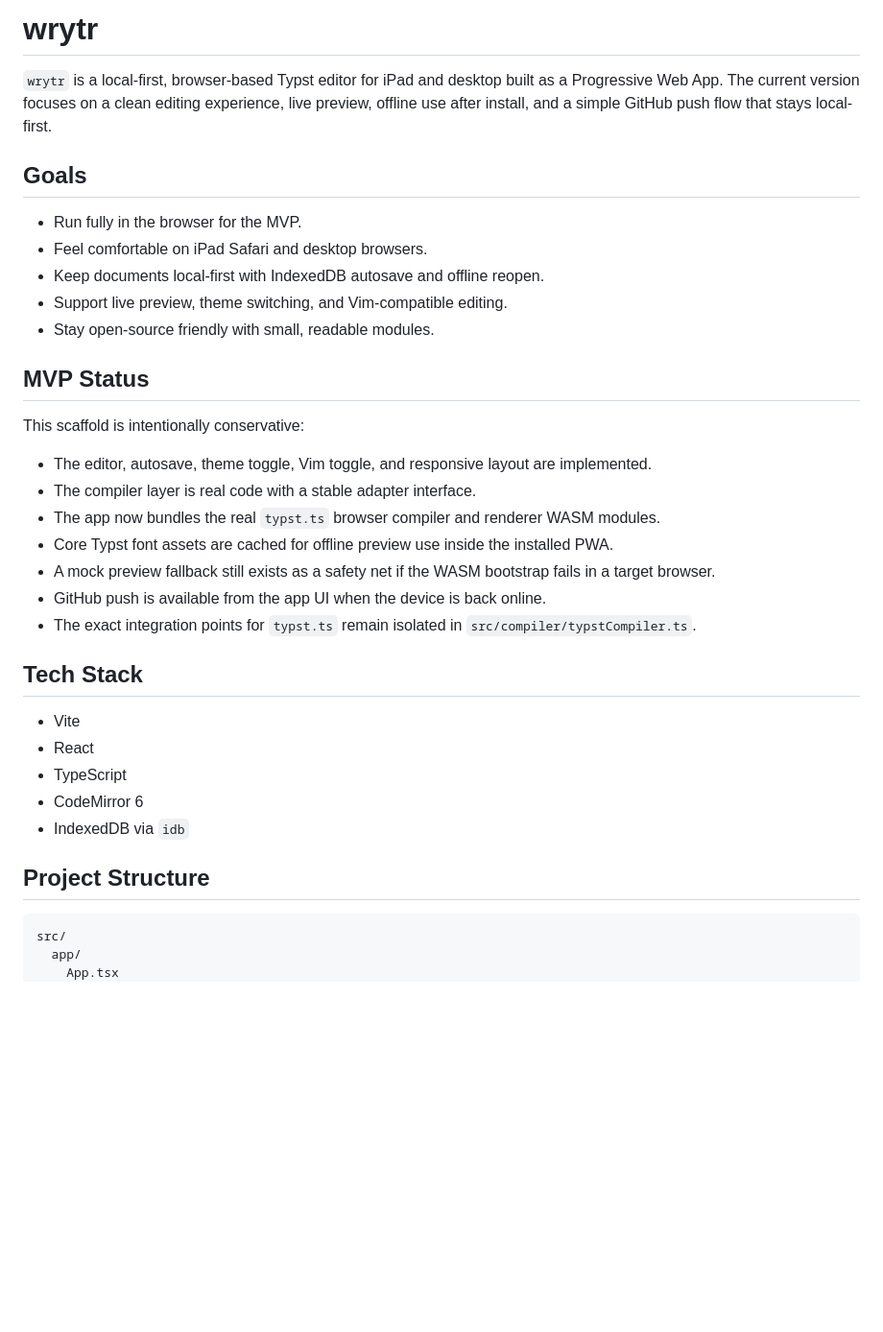
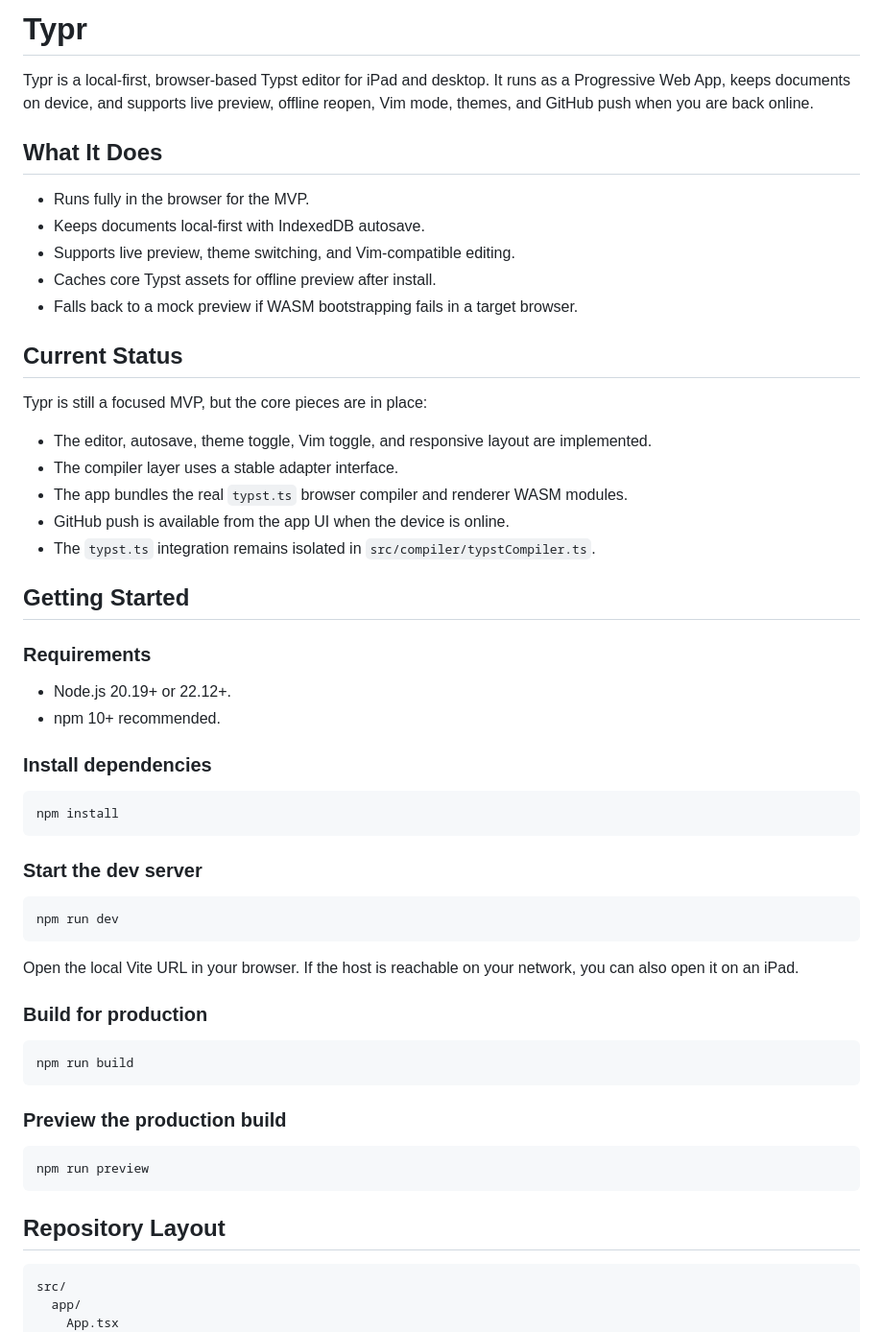
Before and after one commit to max-prime-math/typr, a Markdown page: README.md, the part around one of its changes. Shown at 96% size. Rendered like a GitHub page; blank space fills up the shorter version.

````diff
--- a/README.md
+++ b/README.md
@@ -1,36 +1,59 @@
-# wrytr
+# Typr
 
-`wrytr` is a local-first, browser-based Typst editor for iPad and desktop built as a Progressive Web App. The current version focuses on a clean editing experience, live preview, offline use after install, and a simple GitHub push flow that stays local-first.
+Typr is a local-first, browser-based Typst editor for iPad and desktop. It runs as a Progressive Web App, keeps documents on device, and supports live preview, offline reopen, Vim mode, themes, and GitHub push when you are back online.
 
-## Goals
+## What It Does
 
-- Run fully in the browser for the MVP.
-- Feel comfortable on iPad Safari and desktop browsers.
-- Keep documents local-first with IndexedDB autosave and offline reopen.
-- Support live preview, theme switching, and Vim-compatible editing.
-- Stay open-source friendly with small, readable modules.
+- Runs fully in the browser for the MVP.
+- Keeps documents local-first with IndexedDB autosave.
+- Supports live preview, theme switching, and Vim-compatible editing.
+- Caches core Typst assets for offline preview after install.
+- Falls back to a mock preview if WASM bootstrapping fails in a target browser.
 
-## MVP Status
+## Current Status
 
-This scaffold is intentionally conservative:
+Typr is still a focused MVP, but the core pieces are in place:
 
 - The editor, autosave, theme toggle, Vim toggle, and responsive layout are implemented.
-- The compiler layer is real code with a stable adapter interface.
-- The app now bundles the real `typst.ts` browser compiler and renderer WASM modules.
-- Core Typst font assets are cached for offline preview use inside the installed PWA.
-- A mock preview fallback still exists as a safety net if the WASM bootstrap fails in a target browser.
-- GitHub push is available from the app UI when the device is back online.
-- The exact integration points for `typst.ts` remain isolated in `src/compiler/typstCompiler.ts`.
+- The compiler layer uses a stable adapter interface.
+- The app bundles the real `typst.ts` browser compiler and renderer WASM modules.
+- GitHub push is available from the app UI when the device is online.
+- The `typst.ts` integration remains isolated in `src/compiler/typstCompiler.ts`.
 
-## Tech Stack
+## Getting Started
 
-- Vite
-- React
-- TypeScript
-- CodeMirror 6
-- IndexedDB via `idb`
+### Requirements
 
-## Project Structure
+- Node.js 20.19+ or 22.12+.
+- npm 10+ recommended.
+
+### Install dependencies
+
+```bash
+npm install
+```
+
+### Start the dev server
+
+```bash
+npm run dev
+```
+
+Open the local Vite URL in your browser. If the host is reachable on your network, you can also open it on an iPad.
+
+### Build for production
+
+```bash
+npm run build
+```
+
+### Preview the production build
+
+```bash
+npm run preview
+```
+
+## Repository Layout
 
 ```text
 src/
````
Also changed, not shown: other parts of README.md (+19 -97 lines).
